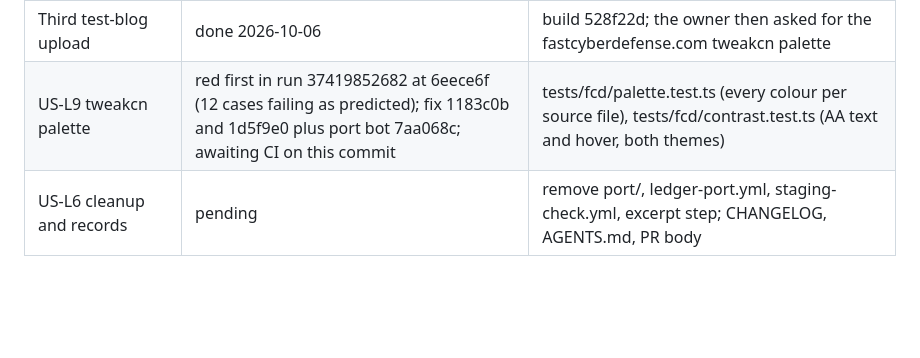
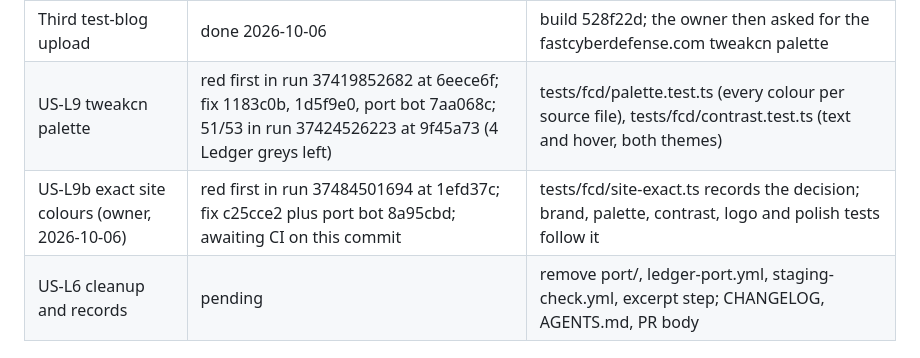
Before and after one commit to thefastcyberdefense/google-blogger, a Markdown page: docs/LEDGER-REBUILD.md, the part around one of its changes. GitHub-like rendering; blank space fills up the shorter version.

```diff
--- a/docs/LEDGER-REBUILD.md
+++ b/docs/LEDGER-REBUILD.md
@@ -19,7 +19,8 @@ ledger-port.yml workflow (bot commits do not trigger CI).
 | Second test-blog upload | done 2026-10-06 | build 0afa13c, owner screenshots light and dark, home and post show the US-L7 fixes |
 | US-L8 company logo, AA comment actions | green in run 37413332586 at 528f22d (red first in run 37411818592 at a899434) | tests/fcd/logo.test.ts with tests/fcd/icon0.svg; unit 33/33, contract 39/39 |
 | Third test-blog upload | done 2026-10-06 | build 528f22d; the owner then asked for the fastcyberdefense.com tweakcn palette |
-| US-L9 tweakcn palette | red first in run 37419852682 at 6eece6f (12 cases failing as predicted); fix 1183c0b and 1d5f9e0 plus port bot 7aa068c; awaiting CI on this commit | tests/fcd/palette.test.ts (every colour per source file), tests/fcd/contrast.test.ts (AA text and hover, both themes) |
+| US-L9 tweakcn palette | red first in run 37419852682 at 6eece6f; fix 1183c0b, 1d5f9e0, port bot 7aa068c; 51/53 in run 37424526223 at 9f45a73 (4 Ledger greys left) | tests/fcd/palette.test.ts (every colour per source file), tests/fcd/contrast.test.ts (text and hover, both themes) |
+| US-L9b exact site colours (owner, 2026-10-06) | red first in run 37484501694 at 1efd37c; fix c25cce2 plus port bot 8a95cbd; awaiting CI on this commit | tests/fcd/site-exact.ts records the decision; brand, palette, contrast, logo and polish tests follow it |
 | US-L6 cleanup and records | pending | remove port/, ledger-port.yml, staging-check.yml, excerpt step; CHANGELOG, AGENTS.md, PR body |
 
 ## US-L5 changes (main.ts, via port edits)
```
Also changed, not shown: other parts of docs/LEDGER-REBUILD.md (+27 -15 lines).
